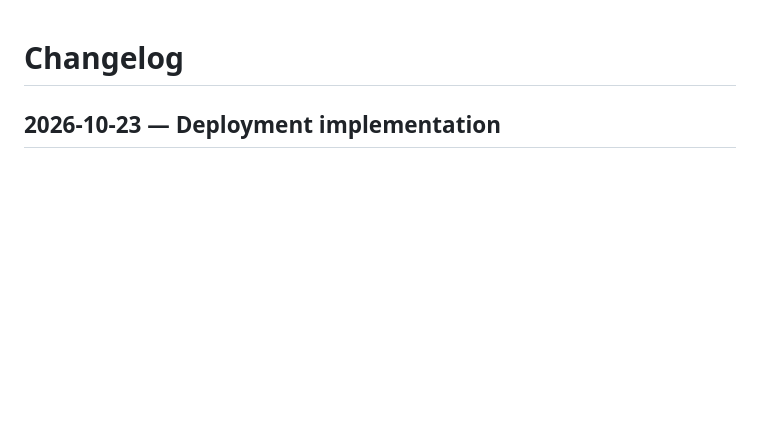
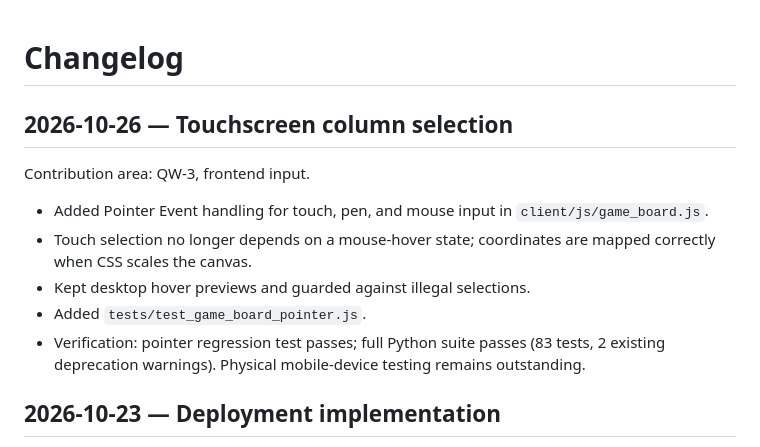
Before and after one commit to CelVision/AILT9019_G31, a Markdown page: docs/CHANGELOG.md, the part around the change. Rendered like a GitHub page; blank space fills up the shorter version.

Commit message:
Update CHANGELOG for touchscreen column selection feature
Added Pointer Event handling for touch, pen, and mouse input. Updated selection logic and added regression tests.

```diff
--- a/docs/CHANGELOG.md
+++ b/docs/CHANGELOG.md
@@ -1,4 +1,14 @@
 # Changelog
+
+## 2026-10-26 — Touchscreen column selection
+
+Contribution area: QW-3, frontend input.
+
+- Added Pointer Event handling for touch, pen, and mouse input in `client/js/game_board.js`.
+- Touch selection no longer depends on a mouse-hover state; coordinates are mapped correctly when CSS scales the canvas.
+- Kept desktop hover previews and guarded against illegal selections.
+- Added `tests/test_game_board_pointer.js`.
+- Verification: pointer regression test passes; full Python suite passes (83 tests, 2 existing deprecation warnings). Physical mobile-device testing remains outstanding.
 
 ## 2026-10-23 — Deployment implementation
 
```
